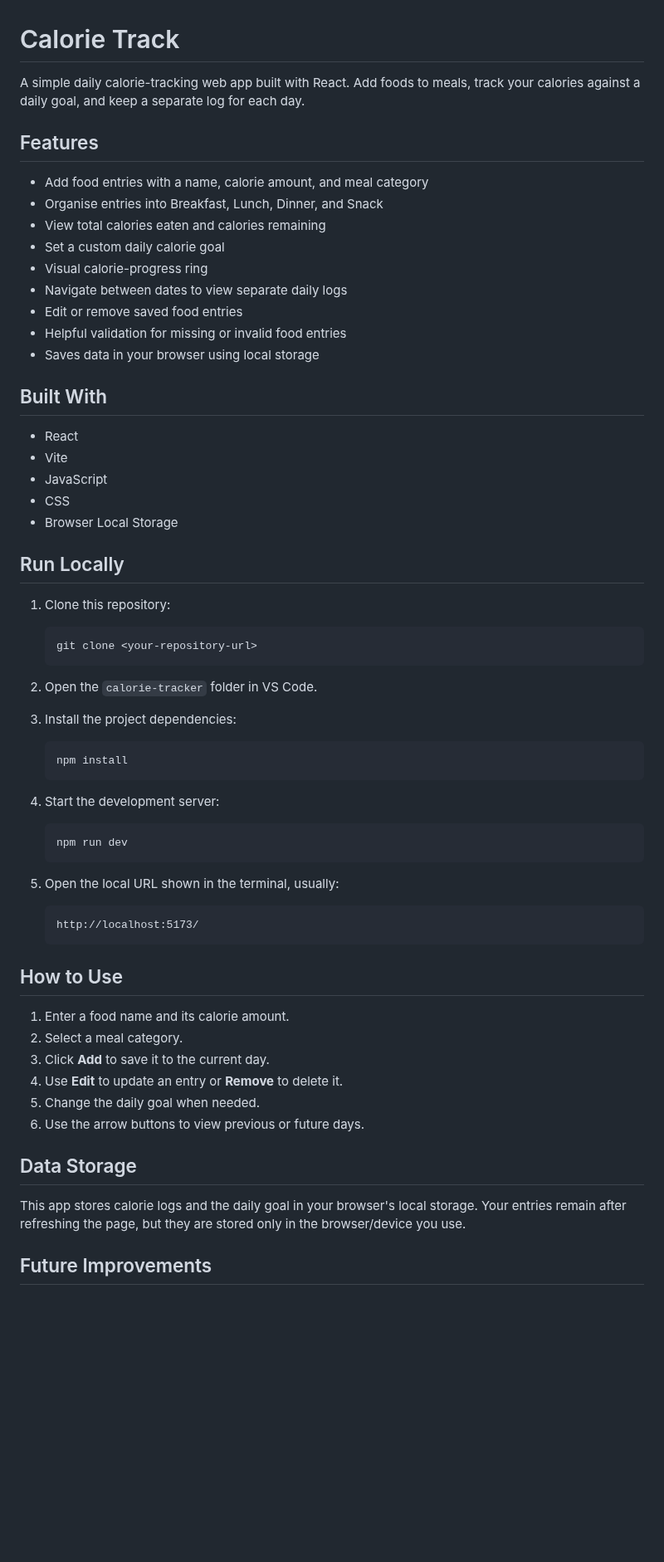
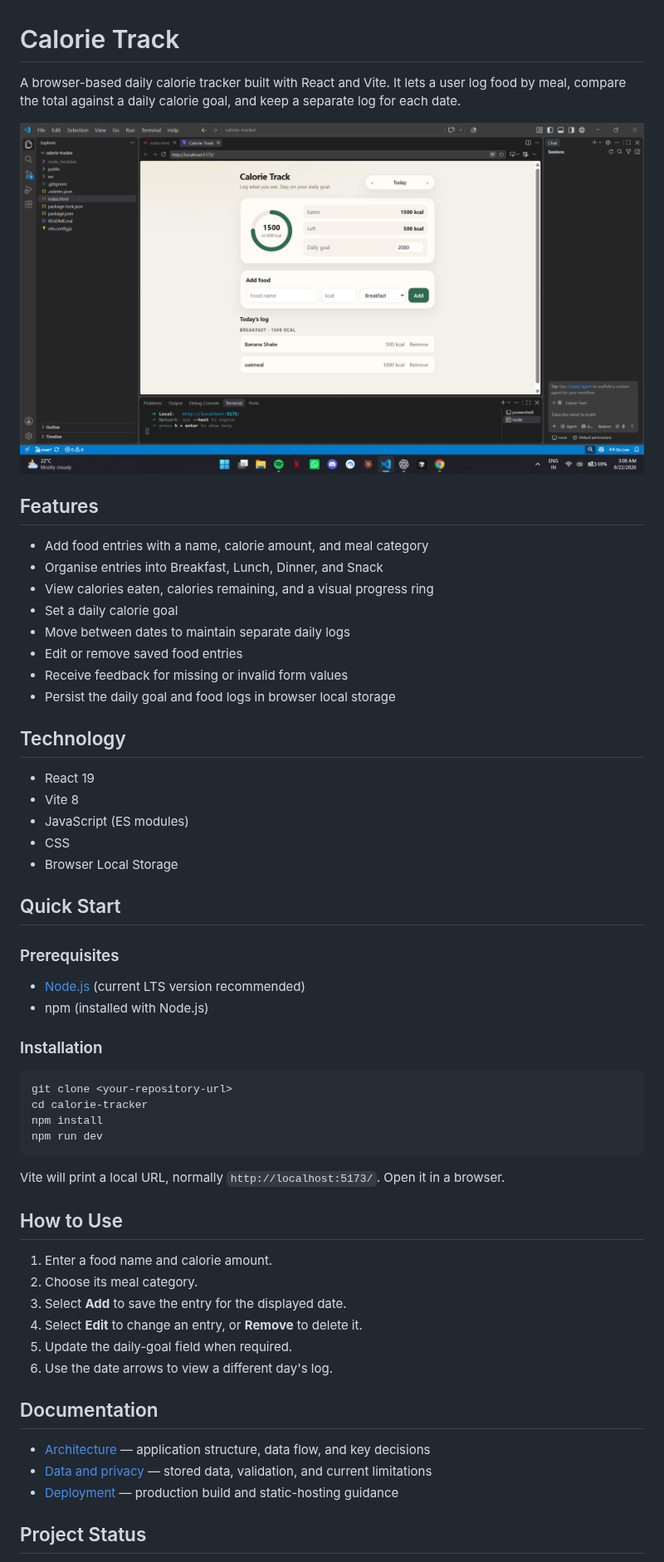
Before and after one commit to Adarsh619/Development-projects, a Markdown page: calorie-tracker/README.md, the part around one of its changes. Shown at 83% size. GitHub-like rendering; pictures changed too: calorie-tracker/docs/images/calorie-track-preview.png (added); blank space fills up the shorter version.

Commit message:
Add project documentation

````diff
--- a/calorie-tracker/README.md
+++ b/calorie-tracker/README.md
@@ -1,67 +1,60 @@
 # Calorie Track
 
-A simple daily calorie-tracking web app built with React. Add foods to meals, track your calories against a daily goal, and keep a separate log for each day.
+A browser-based daily calorie tracker built with React and Vite. It lets a user log food by meal, compare the total against a daily calorie goal, and keep a separate log for each date.
+
+![Calorie Track app preview](docs/images/calorie-track-preview.png)
 
 ## Features
 
 - Add food entries with a name, calorie amount, and meal category
 - Organise entries into Breakfast, Lunch, Dinner, and Snack
-- View total calories eaten and calories remaining
-- Set a custom daily calorie goal
-- Visual calorie-progress ring
-- Navigate between dates to view separate daily logs
+- View calories eaten, calories remaining, and a visual progress ring
+- Set a daily calorie goal
+- Move between dates to maintain separate daily logs
 - Edit or remove saved food entries
-- Helpful validation for missing or invalid food entries
-- Saves data in your browser using local storage
+- Receive feedback for missing or invalid form values
+- Persist the daily goal and food logs in browser local storage
 
-## Built With
+## Technology
 
-- React
-- Vite
-- JavaScript
+- React 19
+- Vite 8
+- JavaScript (ES modules)
 - CSS
 - Browser Local Storage
 
-## Run Locally
+## Quick Start
 
-1. Clone this repository:
+### Prerequisites
 
-   ```bash
-   git clone <your-repository-url>
-   ```
+- [Node.js](https://nodejs.org/) (current LTS version recommended)
+- npm (installed with Node.js)
 
-2. Open the `calorie-tracker` folder in VS Code.
+### Installation
 
-3. Install the project dependencies:
+```bash
+git clone <your-repository-url>
+cd calorie-tracker
+npm install
+npm run dev
+```
 
-   ```bash
-   npm install
-   ```
-
-4. Start the development server:
-
-   ```bash
-   npm run dev
-   ```
-
-5. Open the local URL shown in the terminal, usually:
-
-   ```text
-   http://localhost:5173/
-   ```
+Vite will print a local URL, normally `http://localhost:5173/`. Open it in a browser.
 
 ## How to Use
 
-1. Enter a food name and its calorie amount.
-2. Select a meal category.
-3. Click **Add** to save it to the current day.
-4. Use **Edit** to update an entry or **Remove** to delete it.
-5. Change the daily goal when needed.
-6. Use the arrow buttons to view previous or future days.
+1. Enter a food name and calorie amount.
+2. Choose its meal category.
+3. Select **Add** to save the entry for the displayed date.
+4. Select **Edit** to change an entry, or **Remove** to delete it.
+5. Update the daily-goal field when required.
+6. Use the date arrows to view a different day's log.
 
-## Data Storage
+## Documentation
 
-This app stores calorie logs and the daily goal in your browser's local storage. Your entries remain after refreshing the page, but they are stored only in the browser/device you use.
+- [Architecture](docs/ARCHITECTURE.md) — application structure, data flow, and key decisions
+- [Data and privacy](docs/DATA_AND_PRIVACY.md) — stored data, validation, and current limitations
+- [Deployment](docs/DEPLOYMENT.md) — production build and static-hosting guidance
 
-## Future Improvements
+## Project Status
 
````
Also changed, not shown: other parts of calorie-tracker/README.md (+5 -4 lines), calorie-tracker/docs/ARCHITECTURE.md (added, +89 -0 lines), calorie-tracker/docs/DATA_AND_PRIVACY.md (added, +46 -0 lines), calorie-tracker/docs/DEPLOYMENT.md (added, +55 -0 lines).
